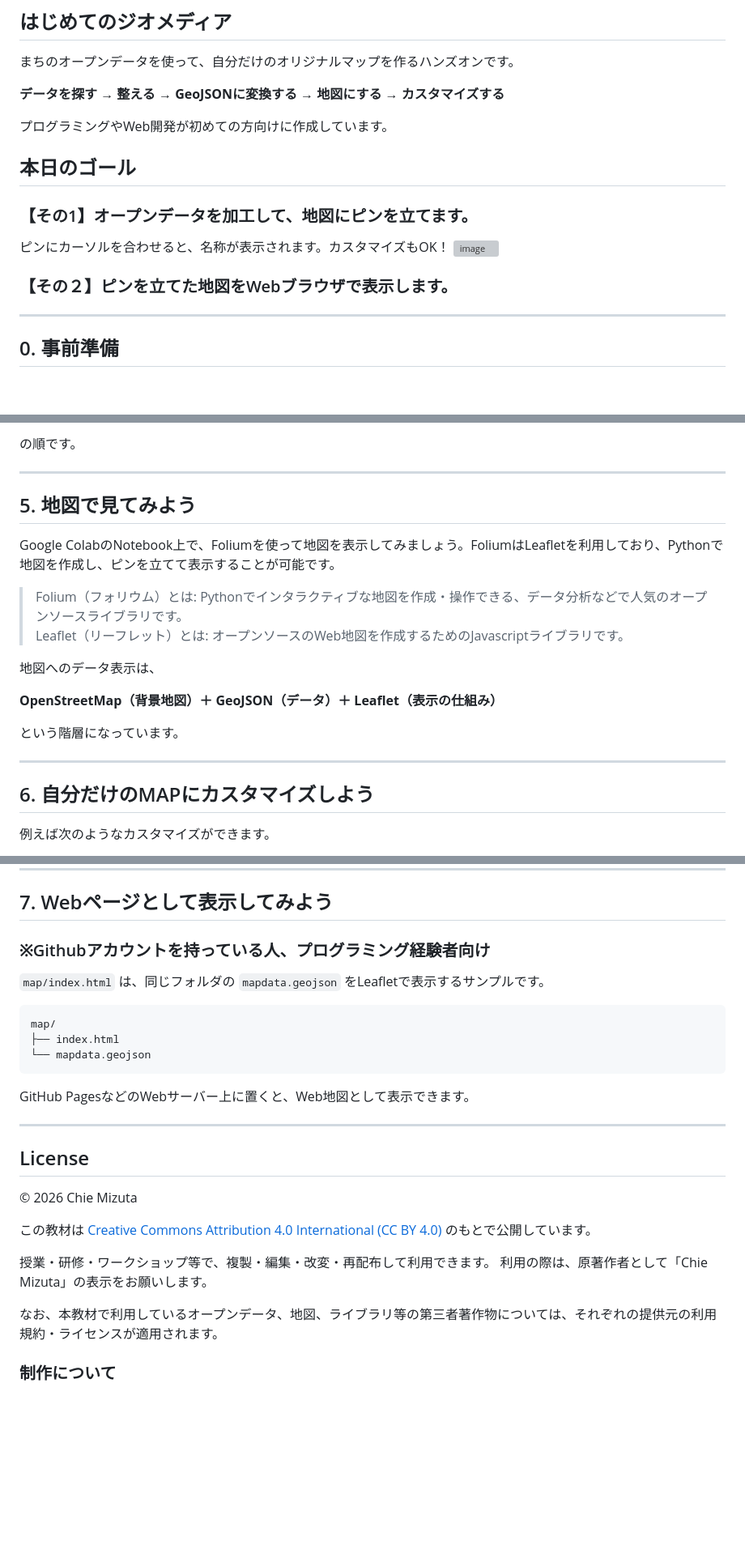
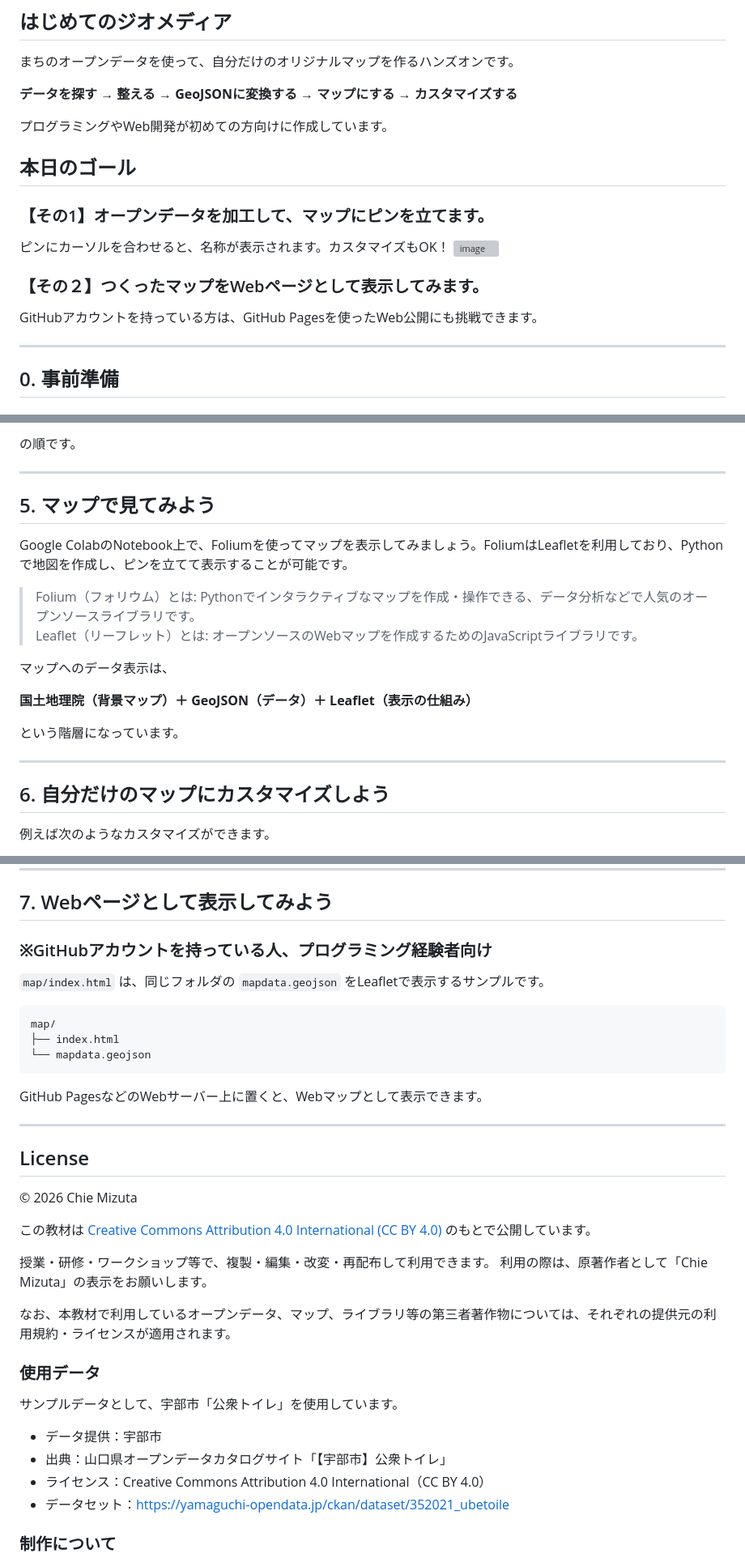
Before and after one commit to crispytaffy/digitech2026, a Markdown page: README.md, 3 parts joined by grey strips. Shown at 81% size. Drawn GitHub-style; blank space fills up the shorter version; grey boxes are pictures that could not be loaded.

Commit message:
Update a file

````diff
--- a/README.md
+++ b/README.md
@@ -3,17 +3,18 @@
 
 まちのオープンデータを使って、自分だけのオリジナルマップを作るハンズオンです。
 
-**データを探す → 整える → GeoJSONに変換する → 地図にする → カスタマイズする**
+**データを探す → 整える → GeoJSONに変換する → マップにする → カスタマイズする**
 
 プログラミングやWeb開発が初めての方向けに作成しています。
 
 ## 本日のゴール
 
-### 【その1】オープンデータを加工して、地図にピンを立てます。
+### 【その1】オープンデータを加工して、マップにピンを立てます。
 ピンにカーソルを合わせると、名称が表示されます。カスタマイズもOK！
 ![image](img/sample.png)
 
-### 【その２】ピンを立てた地図をWebブラウザで表示します。
+### 【その２】つくったマップをWebページとして表示してみます。
+GitHubアカウントを持っている方は、GitHub Pagesを使ったWeb公開にも挑戦できます。
 
 ---
 
@@ -115,22 +115,22 @@ GeoJSONに変換できたら、Filesに「mapdata.geojson」が出力されま
 
 ---
 
-## 5. 地図で見てみよう
+## 5. マップで見てみよう
 
-Google ColabのNotebook上で、Foliumを使って地図を表示してみましょう。FoliumはLeafletを利用しており、Pythonで地図を作成し、ピンを立てて表示することが可能です。
+Google ColabのNotebook上で、Foliumを使ってマップを表示してみましょう。FoliumはLeafletを利用しており、Pythonで地図を作成し、ピンを立てて表示することが可能です。
 
-> Folium（フォリウム）とは: Pythonでインタラクティブな地図を作成・操作できる、データ分析などで人気のオープンソースライブラリです。
-> Leaflet（リーフレット）とは: オープンソースのWeb地図を作成するためのJavascriptライブラリです。
+> Folium（フォリウム）とは: Pythonでインタラクティブなマップを作成・操作できる、データ分析などで人気のオープンソースライブラリです。
+> Leaflet（リーフレット）とは: オープンソースのWebマップを作成するためのJavaScriptライブラリです。
 
-地図へのデータ表示は、
+マップへのデータ表示は、
 
-**OpenStreetMap（背景地図）＋ GeoJSON（データ）＋ Leaflet（表示の仕組み）**
+**国土地理院（背景マップ）＋ GeoJSON（データ）＋ Leaflet（表示の仕組み）**
 
 という階層になっています。
 
 ---
 
-## 6. 自分だけのMAPにカスタマイズしよう
+## 6. 自分だけのマップにカスタマイズしよう
 
 例えば次のようなカスタマイズができます。
 
@@ -147,7 +147,7 @@ Google ColabのNotebook上で、Foliumを使って地図を表示してみまし
 ---
 
 ## 7. Webページとして表示してみよう
-### ※Githubアカウントを持っている人、プログラミング経験者向け
+### ※GitHubアカウントを持っている人、プログラミング経験者向け
 
 `map/index.html` は、同じフォルダの `mapdata.geojson` をLeafletで表示するサンプルです。
 
@@ -157,7 +157,7 @@ map/
 └── mapdata.geojson
 ```
 
-GitHub PagesなどのWebサーバー上に置くと、Web地図として表示できます。
+GitHub PagesなどのWebサーバー上に置くと、Webマップとして表示できます。
 
 ---
 
@@ -170,7 +170,16 @@ GitHub PagesなどのWebサーバー上に置くと、Web地図として表示
 授業・研修・ワークショップ等で、複製・編集・改変・再配布して利用できます。
 利用の際は、原著作者として「Chie Mizuta」の表示をお願いします。
 
-なお、本教材で利用しているオープンデータ、地図、ライブラリ等の第三者著作物については、それぞれの提供元の利用規約・ライセンスが適用されます。
+なお、本教材で利用しているオープンデータ、マップ、ライブラリ等の第三者著作物については、それぞれの提供元の利用規約・ライセンスが適用されます。
+
+### 使用データ
+
+サンプルデータとして、宇部市「公衆トイレ」を使用しています。
+
+- データ提供：宇部市
+- 出典：山口県オープンデータカタログサイト「【宇部市】公衆トイレ」
+- ライセンス：Creative Commons Attribution 4.0 International（CC BY 4.0）
+- データセット：https://yamaguchi-opendata.jp/ckan/dataset/352021_ubetoile
 
 ### 制作について
 
````
Also changed, not shown: other parts of README.md (+4 -5 lines).
